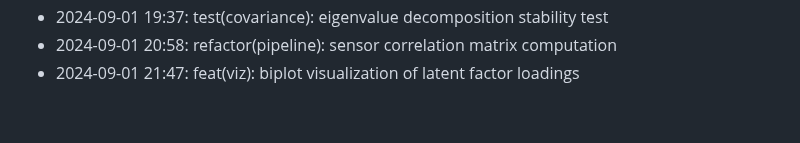
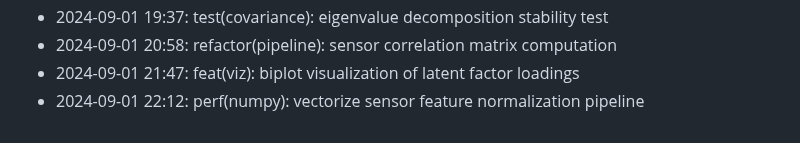
Before and after one commit to lak-is-law/agricultural-sensor-factor-analysis, a Markdown page: docs/changelog.md, the part around the change. Drawn GitHub-style.

Commit message:
perf(numpy): vectorize sensor feature normalization pipeline

```diff
--- a/docs/changelog.md
+++ b/docs/changelog.md
@@ -55,3 +55,4 @@
 - 2024-09-01 19:37: test(covariance): eigenvalue decomposition stability test
 - 2024-09-01 20:58: refactor(pipeline): sensor correlation matrix computation
 - 2024-09-01 21:47: feat(viz): biplot visualization of latent factor loadings
+- 2024-09-01 22:12: perf(numpy): vectorize sensor feature normalization pipeline
```
